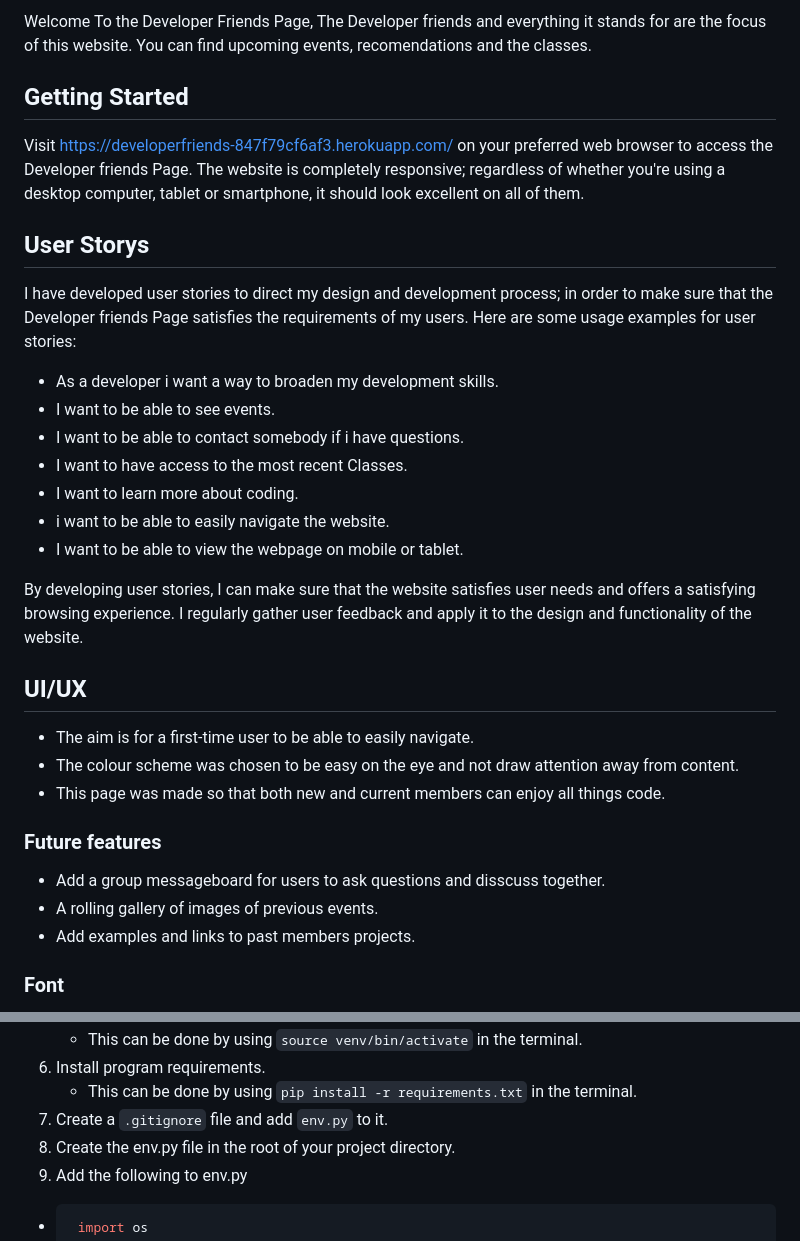
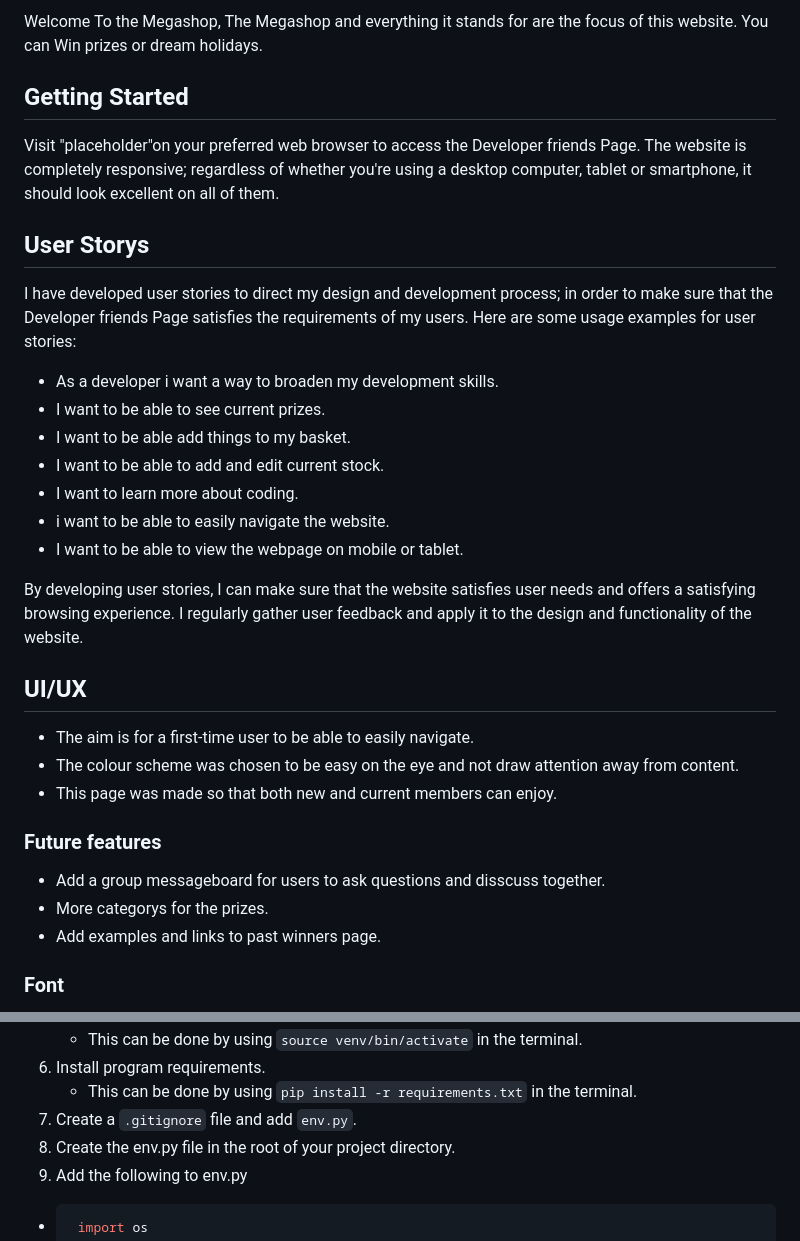
Before and after one commit to rgraingerdev/MS4Final, a Markdown page: README.md, 2 parts joined by grey strips. Drawn GitHub-style.

Commit message:
Initial changes to README file

```diff
--- a/README.md
+++ b/README.md
@@ -2,18 +2,18 @@
 
-Welcome To the Developer Friends Page, The Developer friends and everything it stands for are the focus of this website. You can find upcoming events, recomendations and the classes.
+Welcome To the Megashop, The Megashop and everything it stands for are the focus of this website. You can Win prizes or dream holidays.
 
 ## Getting Started
 
-Visit https://developerfriends-847f79cf6af3.herokuapp.com/ on your preferred web browser to access the Developer friends Page. The website is completely responsive; regardless of whether you're using a desktop computer, tablet or smartphone, it should look excellent on all of them.
+Visit "placeholder"on your preferred web browser to access the Developer friends Page. The website is completely responsive; regardless of whether you're using a desktop computer, tablet or smartphone, it should look excellent on all of them.
 
 ## User Storys
 I have developed user stories to direct my design and development process; in order to make sure that the Developer friends Page satisfies the requirements of my users. Here are some usage examples for user stories:
 
 
 * As a developer i want a way to broaden my development skills.
-* I want to be able to see events.
-* I want to be able to contact somebody if i have questions.
-* I want to have access to the most recent Classes.
+* I want to be able to see current prizes.
+* I want to be able add things to my basket.
+* I want to be able to add and edit current stock.
 * I want to learn more about coding.
 * i want to be able to easily navigate the website.
 * I want to be able to view the webpage on mobile or tablet.
@@ -25,12 +25,12 @@ By developing user stories, I can make sure that the website satisfies user need
 
 * The aim is for a first-time user to be able to easily navigate.
 * The colour scheme was chosen to be easy on the eye and not draw attention away from content.
-* This page was made so that both new and current members can enjoy all things code.
+* This page was made so that both new and current members can enjoy.
 
 ### Future features
 * Add a group messageboard for users to ask questions and disscuss together.
-* A rolling gallery of images of previous events.
-* Add examples and links to past members projects.
+* More categorys for the prizes.
+* Add examples and links to past winners page.
 
 ### Font
 
@@ -189,7 +192,7 @@ To develop this repository locally, you will need to do the following:
     - This can be done by using `source venv/bin/activate` in the terminal.
 6. Install program requirements.
     - This can be done by using `pip install -r requirements.txt` in the terminal.
-7. Create a `.gitignore` file and add `env.py` to it.
+7. Create a `.gitignore` file and add `env.py`.
 8. Create the env.py file in the root of your project directory.
 9. Add the following to env.py
 
```
Also changed, not shown: other parts of README.md (+9 -6 lines).
